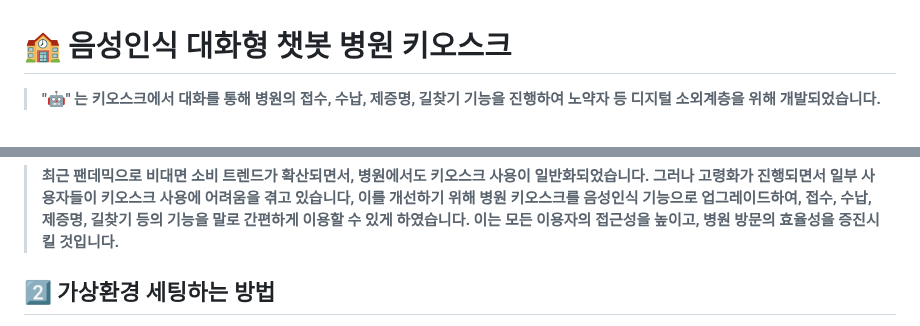
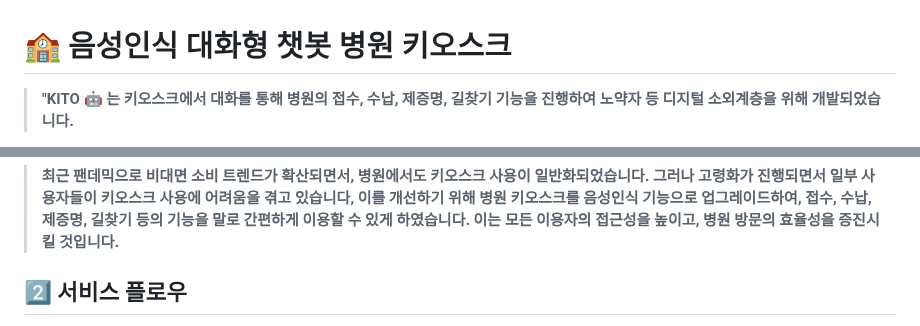
Before and after one commit to park000103/aivle_bigproject_kito, a Markdown page: README.md, 2 parts joined by grey strips. GitHub-like rendering.

```diff
--- a/README.md
+++ b/README.md
@@ -1,4 +1,4 @@
 # 🏫 음성인식 대화형 챗봇 병원 키오스크
 
-> **"🤖" 는 키오스크에서 대화를 통해 병원의 접수, 수납, 제증명, 길찾기 기능을 진행하여 노약자 등 디지털 소외계층을 위해 개발되었습니다.**
+> **"KITO 🤖 는 키오스크에서 대화를 통해 병원의 접수, 수납, 제증명, 길찾기 기능을 진행하여 노약자 등 디지털 소외계층을 위해 개발되었습니다.**
 >
@@ -36,5 +37,5 @@
 
 
 
-## 2️⃣ **가상환경 세팅하는 방법**
+## 2️⃣ **서비스 플로우**
 
```
Also changed, not shown: other parts of README.md (+9 -16 lines).
